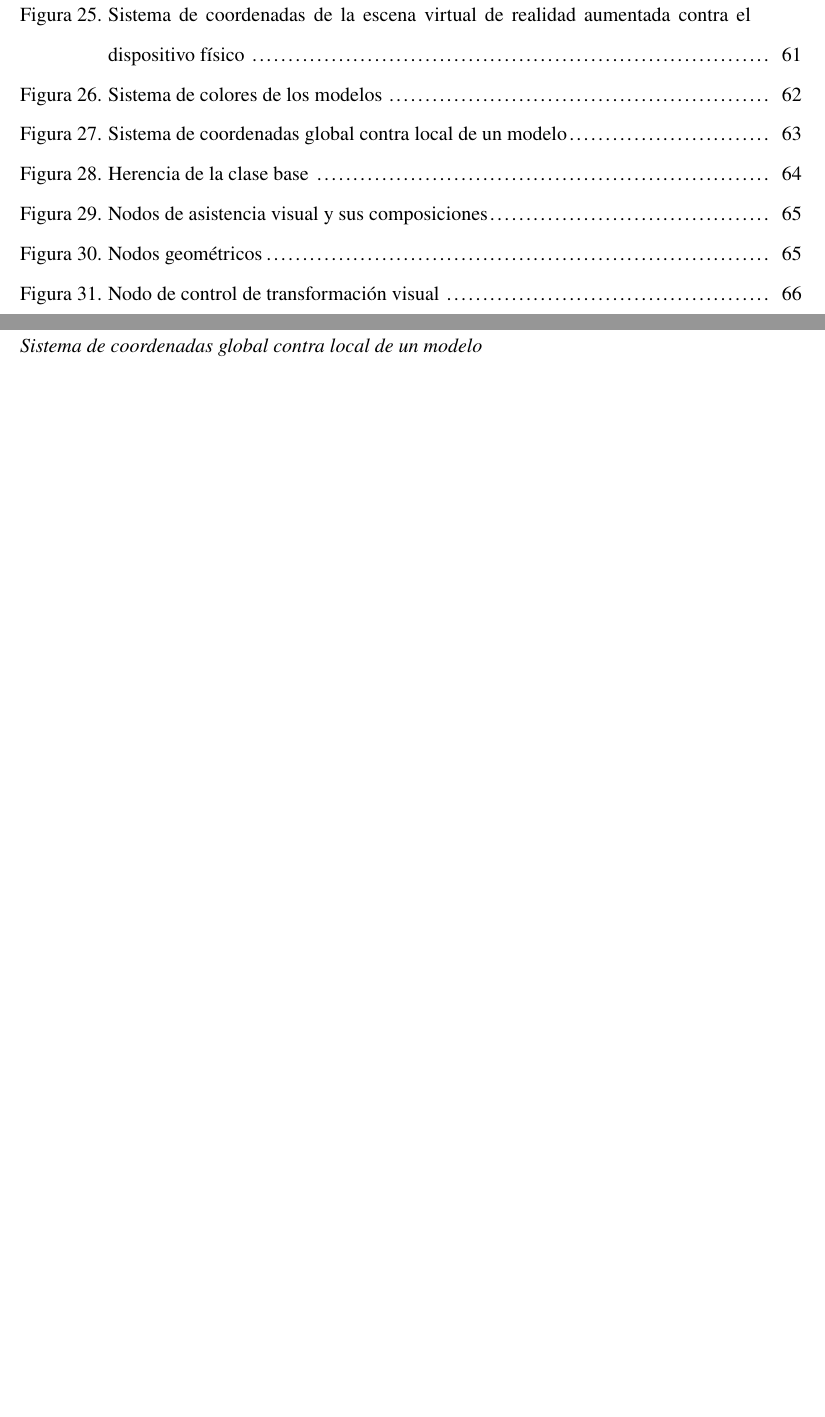
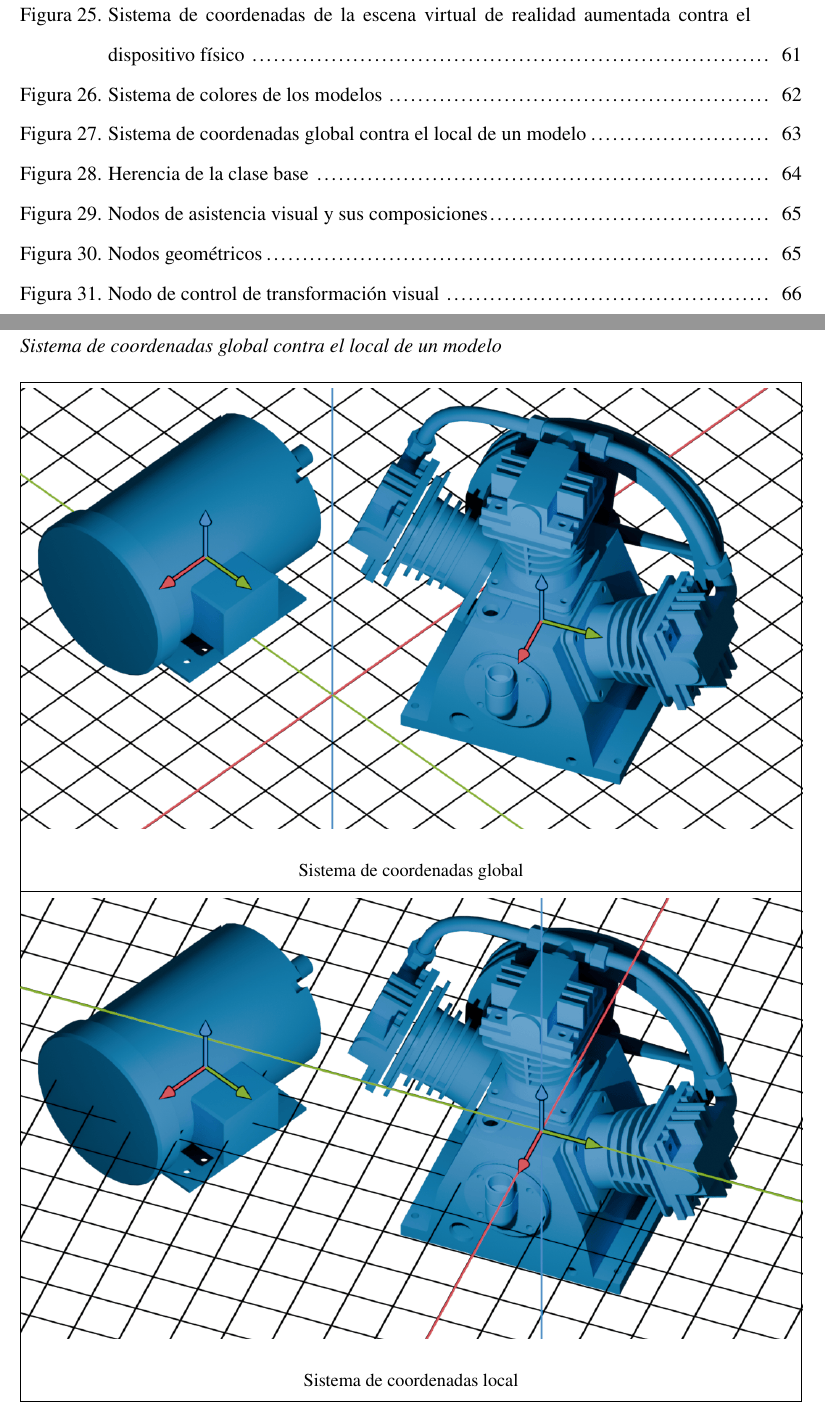
Before and after one commit to jssdvv/ar-assistant-thesis, a LaTeX document (main.tex, which reads assets/figures/second_phase/coordinate_system/fig_coordinate_system_comparison.tex): two parts of pages 12 and 63 of 146, joined at a grey line, cut so that both start at the same text, the shorter picture padded with empty space. Compiled offline with pdfLaTeX.

Commit message:
refactor: change to table

```diff
--- a/assets/figures/second_phase/coordinate_system/fig_coordinate_system_comparison.tex
+++ b/assets/figures/second_phase/coordinate_system/fig_coordinate_system_comparison.tex
@@ -1,8 +1,29 @@
 \begin{figure}[H]
-    \caption{Sistema de coordenadas global contra local de un modelo}
+    \caption{Sistema de coordenadas global contra el local de un modelo}
     \centering
-    \borderedgraphics{assets/figures/second_phase/coordinate_system/img_coordinate_system_global.png}
-    \borderedgraphics{assets/figures/second_phase/coordinate_system/img_coordinate_system_local.png}
+    \setlength{\tabcolsep}{0pt}
+    \renewcommand{\arraystretch}{1.2}
+    \begin{tabular}{
+        |>{\centering\arraybackslash}m{(\textwidth - 2\arrayrulewidth) / 1}|
+    }
+        \hline
+
+        \vspace{4pt}
+        \includegraphics[width=\textwidth]
+        {assets/figures/second_phase/coordinate_system/img_coordinate_system_global.png} \\
+
+        \small Sistema de coordenadas global \\
+
+        \hline
+
+        \vspace{4pt}
+        \includegraphics[width=\textwidth]
+        {assets/figures/second_phase/coordinate_system/img_coordinate_system_local.png} \\
+
+        \small Sistema de coordenadas local \\
+
+        \hline
+    \end{tabular}
     \label{fig:coordinate_system_comparison}
 \end{figure}
 \fixvspace{1}
```
